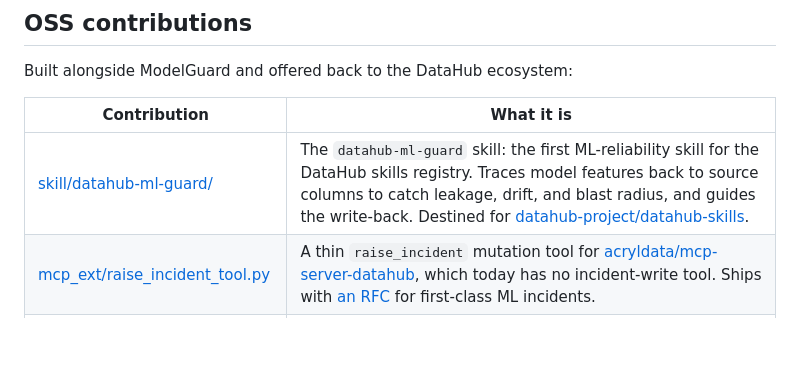
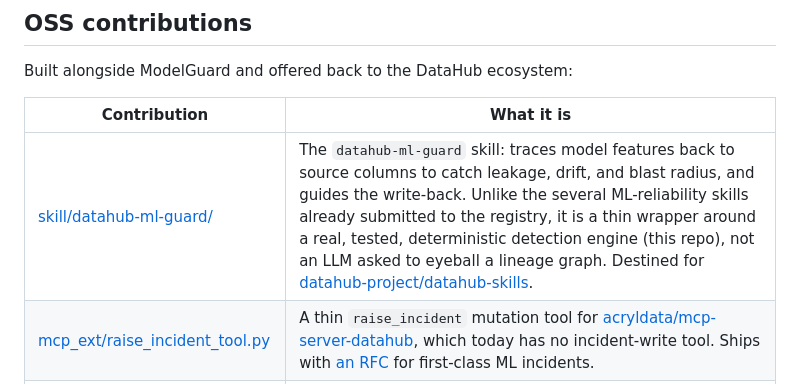
Before and after one commit to Ahmedxsaad/Janus, a Markdown page: README.md, the part around the change. Drawn GitHub-style; blank space fills up the shorter version.

```diff
--- a/README.md
+++ b/README.md
@@ -83,7 +83,7 @@ Built alongside ModelGuard and offered back to the DataHub ecosystem:
 
 | Contribution | What it is |
 |---|---|
-| [skill/datahub-ml-guard/](skill/datahub-ml-guard/) | The `datahub-ml-guard` skill: the first ML-reliability skill for the DataHub skills registry. Traces model features back to source columns to catch leakage, drift, and blast radius, and guides the write-back. Destined for [datahub-project/datahub-skills](https://github.com/datahub-project/datahub-skills). |
+| [skill/datahub-ml-guard/](skill/datahub-ml-guard/) | The `datahub-ml-guard` skill: traces model features back to source columns to catch leakage, drift, and blast radius, and guides the write-back. Unlike the several ML-reliability skills already submitted to the registry, it is a thin wrapper around a real, tested, deterministic detection engine (this repo), not an LLM asked to eyeball a lineage graph. Destined for [datahub-project/datahub-skills](https://github.com/datahub-project/datahub-skills). |
 | [mcp_ext/raise_incident_tool.py](mcp_ext/raise_incident_tool.py) | A thin `raise_incident` mutation tool for [acryldata/mcp-server-datahub](https://github.com/acryldata/mcp-server-datahub), which today has no incident-write tool. Ships with [an RFC](mcp_ext/RFC-ml-incidents.md) for first-class ML incidents. |
 | [docs/most-valuable-feedback.md](docs/most-valuable-feedback.md) | Twelve concrete, reproducible bugs and doc gaps found while building, each with a repro and a workaround. |
 
```
Also changed, not shown: docs/decision-log.md (+24 -0 lines), docs/plan/02-implementation-plan.md (+1 -1 lines).
